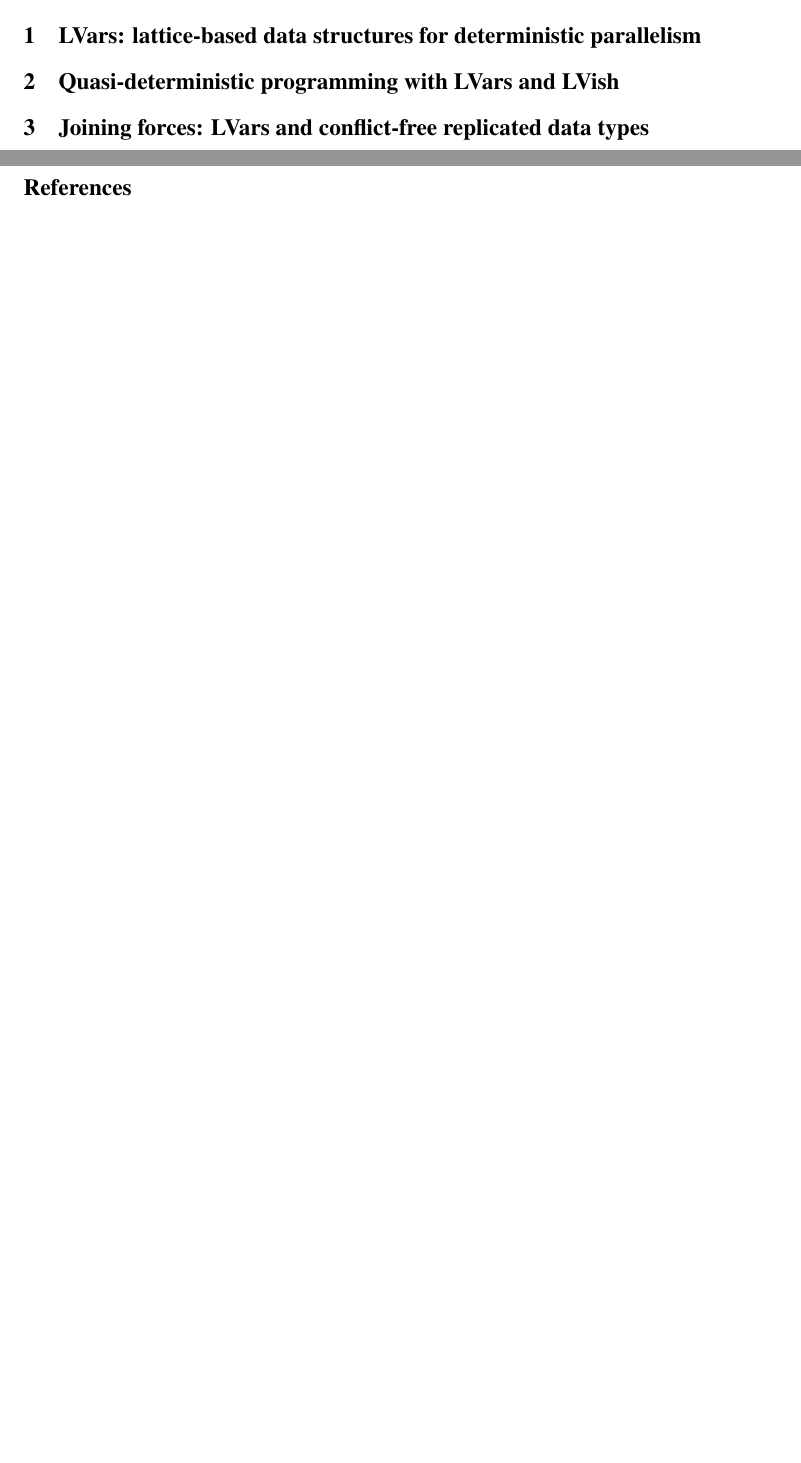
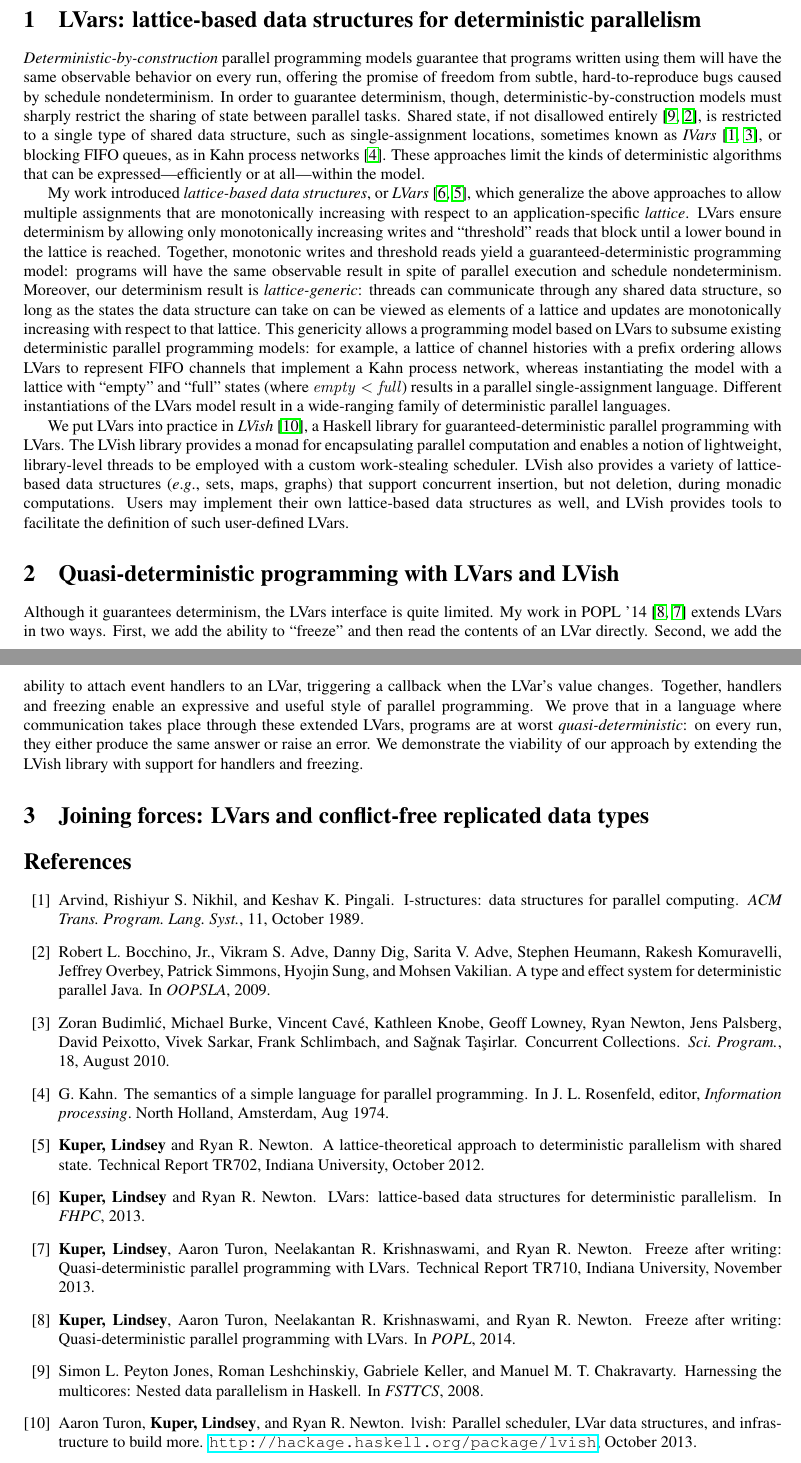
Before and after one commit to lkuper/dissertation, a LaTeX document (research-statement/research-statement.tex): two parts of pages 1 and 2 of 2, joined at a grey line, cut so that both start at the same text, the shorter picture padded with empty space. Compiled offline with pdfLaTeX.

Commit message:
Some work on my research statement. A hack for name boldification.

```diff
--- a/research-statement/research-statement.tex
+++ b/research-statement/research-statement.tex
@@ -46,9 +46,83 @@ work on \emph{relational programming}~\cite{lambdae},
 
 \section{LVars: lattice-based data structures for deterministic parallelism}\label{lvars}
 
+\lk{Something like this?
+A fundamental challenge of parallel programming is that programs can
+behave in unexpected ways as a result of unpredictable interactions
+between parallel tasks.  So-called \emph{irregular} parallel
+applications---in which the work an algorithm must do and the
+potential for parallelizing it depend on the particular input being
+processed---exacerbate this challenge: since work has to be
+dynamically scheduled, unpredictable inter-task interactions are
+inevitable.}
+
+\emph{Deterministic-by-construction} parallel programming models
+guarantee that programs written using them will have the same
+observable behavior on every run, offering the promise of freedom from
+subtle, hard-to-reproduce bugs caused by schedule nondeterminism.  In
+order to guarantee determinism, though, deterministic-by-construction
+models must sharply restrict the sharing of state between parallel
+tasks.  Shared state, if not disallowed entirely~\cite{dph,
+  dpj-oopsla}, is restricted to a single type of shared data
+structure, such as single-assignment locations, sometimes known as
+\emph{IVars}~\cite{IStructures, CnC}, or blocking FIFO queues, as in
+Kahn process networks~\cite{Kahn-1974}.  These approaches limit the
+kinds of deterministic algorithms that can be expressed---efficiently
+or at all---within the model.
+
+\lk{TODO: say something about irregular parallel applications, where
+  the amount of available parallelism depends on the data being
+  processed.}
+
+My work introduced \emph{lattice-based data structures}, or
+\emph{LVars}~\cite{LVars-paper, LVars-TR}, which generalize the above
+approaches to allow multiple assignments that are monotonically
+increasing with respect to an application-specific \emph{lattice}.
+LVars ensure determinism by allowing only monotonically increasing
+writes and ``threshold'' reads that block until a lower bound in the
+lattice is reached.  Together, monotonic writes and threshold reads
+yield a guaranteed-deterministic programming model: programs will have
+the same observable result in spite of parallel execution and schedule
+nondeterminism.  Moreover, our determinism result is
+\emph{lattice-generic}: threads can communicate through any shared
+data structure, so long as the states the data structure can take on
+can be viewed as elements of a lattice and updates are monotonically
+increasing with respect to that lattice.  This genericity allows a
+programming model based on LVars to subsume existing deterministic
+parallel programming models: for example, a lattice of channel
+histories with a prefix ordering allows LVars to represent FIFO
+channels that implement a Kahn process network, whereas instantiating
+the model with a lattice with ``empty'' and ``full'' states (where
+$\mathit{empty} < \mathit{full}$) results in a parallel
+single-assignment language.  Different instantiations of the LVars
+model result in a wide-ranging family of deterministic parallel
+languages.
+
+We put LVars into practice in \emph{LVish}~\cite{LVish}, a Haskell
+library for guaranteed-deterministic parallel programming with LVars.
+The LVish library provides a monad for encapsulating parallel
+computation and enables a notion of lightweight, library-level threads
+to be employed with a custom work-stealing scheduler.  LVish also
+provides a variety of lattice-based data structures (\eg, sets, maps,
+graphs) that support concurrent insertion, but not deletion, during
+monadic computations.  Users may implement their own lattice-based
+data structures as well, and LVish provides tools to facilitate the
+definition of such user-defined LVars.
 
 \section{Quasi-deterministic programming with LVars and LVish}\label{quasi}
 
+Although it guarantees determinism, the LVars interface is quite
+limited.  My work in POPL '14~\cite{Freeze-paper, Freeze-TR} extends
+LVars in two ways.  First, we add the ability to ``freeze'' and then
+read the contents of an LVar directly.  Second, we add the ability to
+attach event handlers to an LVar, triggering a callback when the
+LVar's value changes.  Together, handlers and freezing enable an
+expressive and useful style of parallel programming.  We prove that in
+a language where communication takes place through these extended
+LVars, programs are at worst \emph{quasi-deterministic}: on every run,
+they either produce the same answer or raise an error.  We demonstrate
+the viability of our approach by extending the LVish library with
+support for handlers and freezing.
 
 \section{Joining forces: LVars and conflict-free replicated data types}\label{crdts}
 
@@ -57,4 +129,5 @@ work on \emph{relational programming}~\cite{lambdae},
 \bibliographystyle{plain}
+\newcommand{\myname}[0]{\textbf{Kuper, Lindsey}}
 \bibliography{../latex_common/refs}
 
 \end{document}
```
Also changed, not shown: latex_common/refs.bib (+14 -5 lines), research-statement/research-statement.tex (30 more changed lines).
